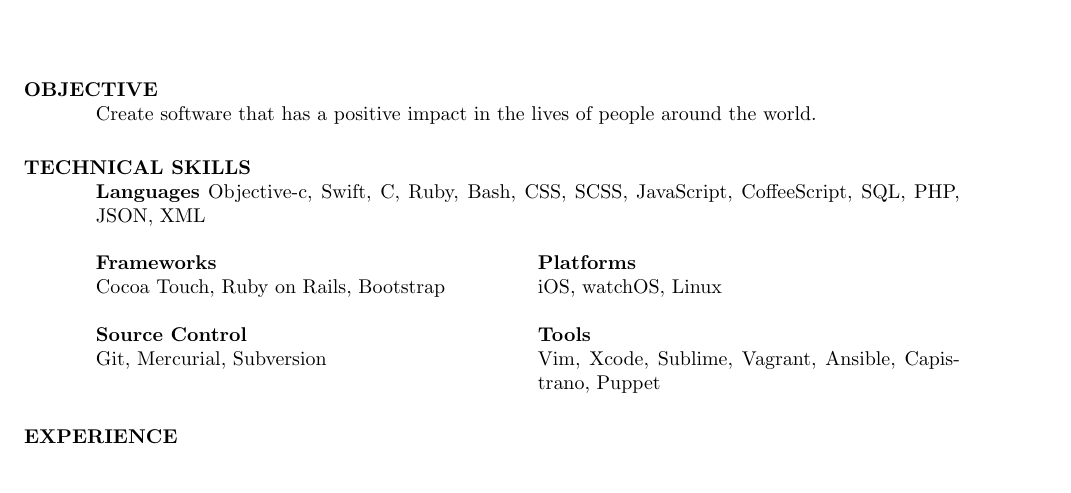
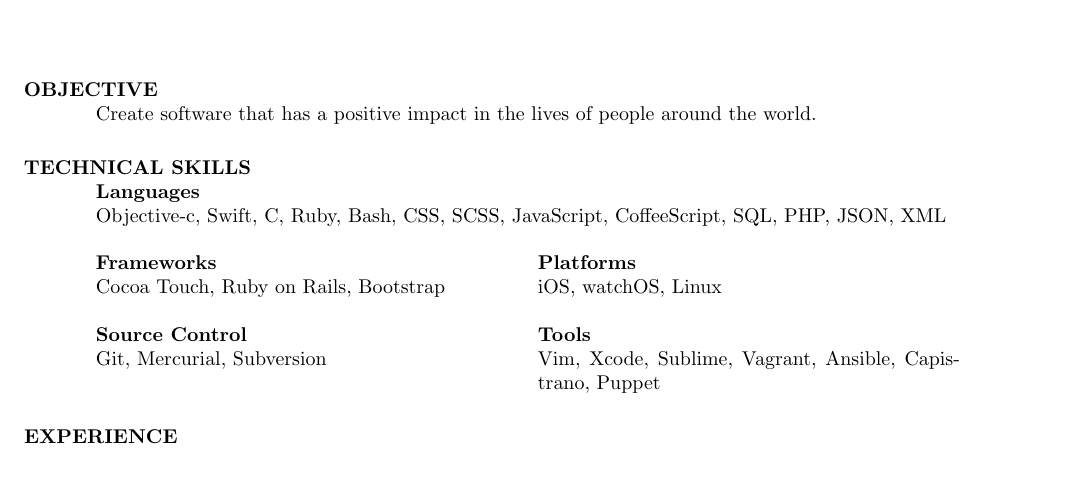
Before and after one commit to garykagan/resume, a LaTeX CV (resume.tex): part of page 1 of 3, cut so that both start at the same text. Compiled offline with pdfLaTeX.

Commit message:
Changed formatting

```diff
--- a/resume.tex
+++ b/resume.tex
@@ -31,7 +31,7 @@
     Create software that has a positive impact in the lives of people around the world.
 
 \section{TECHNICAL SKILLS}
-    \textbf{Languages}
+    \textbf{Languages}\\
     Objective-c, Swift, C, Ruby, Bash, CSS, SCSS, JavaScript, CoffeeScript, SQL, PHP, JSON, XML
 
     \begin{multicols}{2}
```
Also changed, not shown: resume.pdf.
